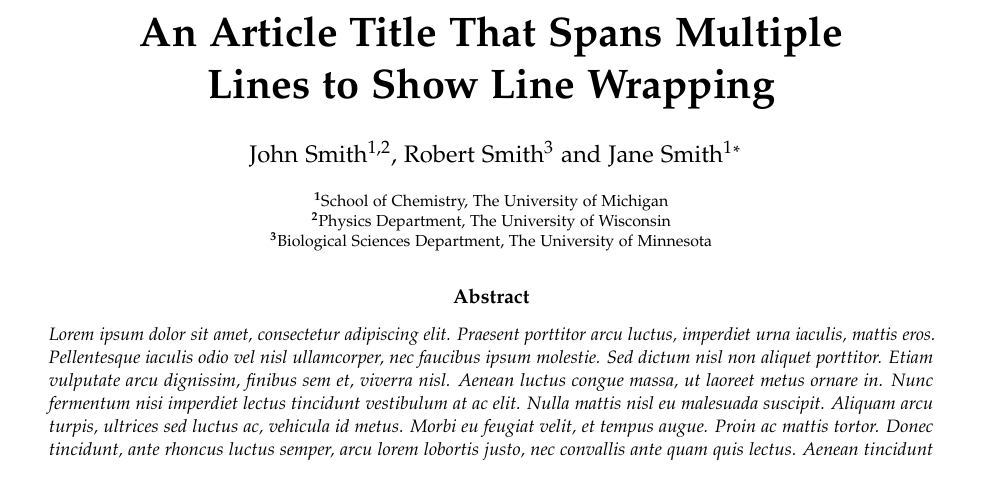
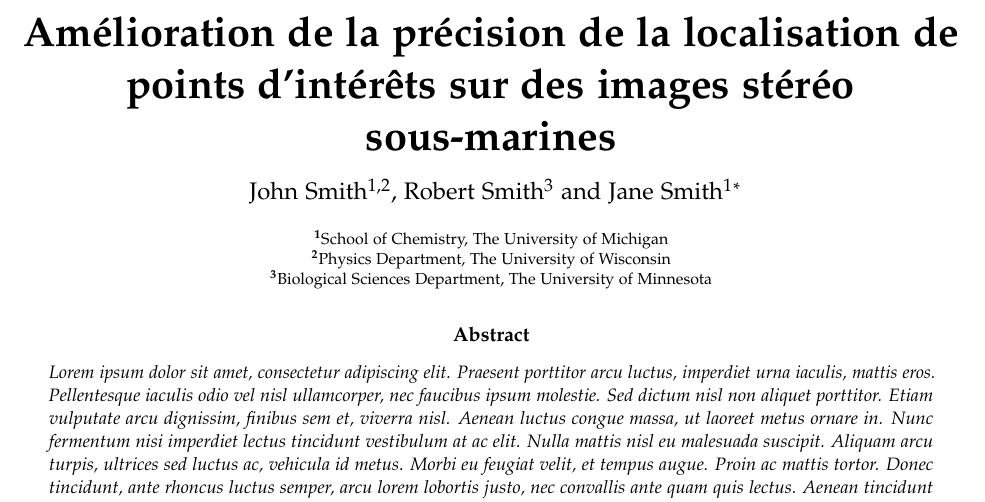
Before and after one commit to SushiOfDestiny/Data_Sophia_Aquatic_SIFT, a LaTeX document (rapport/template.tex): part of page 1 of 10, cut at the place of the change. Compiled offline with pdfLaTeX.

Commit message:
added title

```diff
--- a/rapport/template.tex
+++ b/rapport/template.tex
@@ -51,7 +51,7 @@
 %	TITLE SECTION
 %----------------------------------------------------------------------------------------
 
-\title{An Article Title That Spans Multiple\\ Lines to Show Line Wrapping} % Article title, use manual lines breaks (\\) to beautify the layout
+\title{Amélioration de la précision de la localisation de points d'intérêts sur des images stéréo sous-marines} % Article title, use manual lines breaks (\\) to beautify the layout
 
 % Authors are listed in a comma-separated list with superscript numbers indicating affiliations
 % \thanks{} is used for any text that should be placed in a footnote on the first page, such as the corresponding author's email, journal acceptance dates, a copyright/license notice, keywords, etc
```
